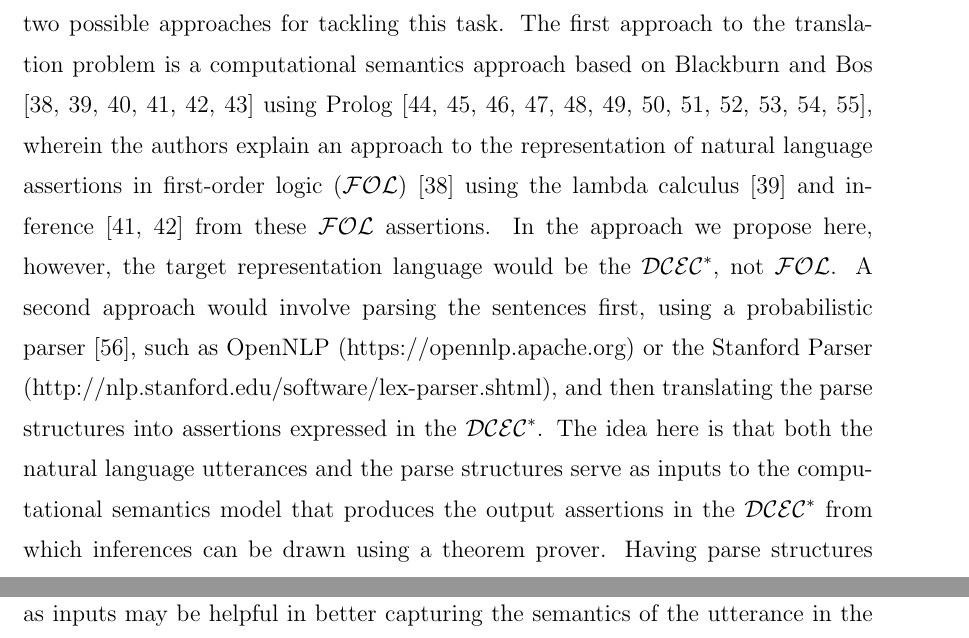
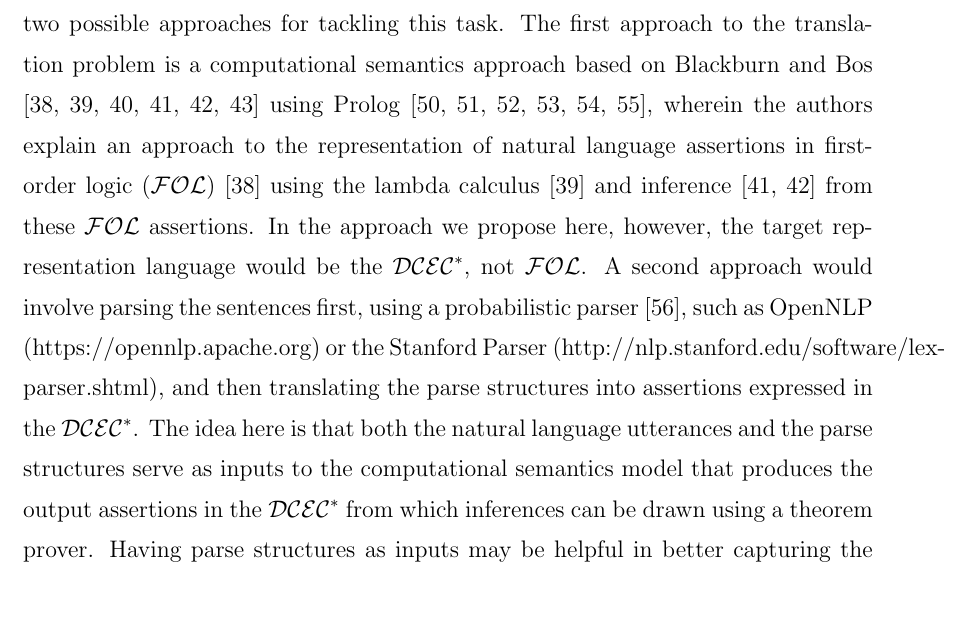
Before and after one commit to jjohnson346/rpi-thesis-latex, a LaTeX thesis (rpithes-cfe-agent.tex, which reads rpichap7.tex): two parts of pages 103 and 104 of 109 before the commit and part of page 103 of 109 after it, the two joined at a grey line, cut so that both start at the same text, the shorter picture padded with empty space. Compiled offline with pdfLaTeX.

Commit message:
proofreading mods for ch. 7

```diff
--- a/rpichap7.tex
+++ b/rpichap7.tex
@@ -30,12 +30,7 @@ Now, consider the following problem from the CFE test set:
 
 This is a true/false question, a type that is not specifically targeted in any of the first three versions of the CFE agent. The reason for that is obvious – this is a tough problem for the CFE Agent using the algorithms of Versions 1, 2, and 3 where the algorithms are looking for the juxtaposition of key words of the question stem and those of the various answer options within the CFE Manual. In a true/false problem, however, answer options are of no help, leaving the agent with only the question stem from which it must discern whether the statement is valid.  Using proximity of key words will likely not work here as it is likely that such questions with keywords richly represented in a particular section are as likely to be invalid as valid.
 
-An algorithm that is based on a semantic understanding of the problem would certainly appear useful, here. But for that, we'd need the tools for translating natural language assertions to ones expressed in a formal language, where in our case, we'd recommend the $\mathcal{DCEC}^\ast$ due to its built-in support for modeling the cognitive states and interactions typical of agents in financial fraud scenarios. There are two possible approaches for tackling this task. The first approach to the translation problem is a computational semantics approach based on Blackburn and Bos \cite{blackburn_2005_representation_ch1, blackburn_2005_representation_ch2, blackburn_2005_representation_ch3, blackburn_2005_representation_ch4, blackburn_2005_representation_ch5, blackburn_2005_representation_ch6} using Prolog \cite{blackburn_2006_prolog_ch1,
-blackburn_2006_prolog_ch2,
-blackburn_2006_prolog_ch3,
-blackburn_2006_prolog_ch4,
-blackburn_2006_prolog_ch5,
-blackburn_2006_prolog_ch6,
+An algorithm that is based on a semantic understanding of the problem would certainly appear useful, here. But for that, we'd need the tools for translating natural language assertions to ones expressed in a formal language, where in our case, we'd recommend the $\mathcal{DCEC}^\ast$ due to its built-in support for modeling the cognitive states and interactions typical of agents in financial fraud scenarios. There are two possible approaches for tackling this task. The first approach to the translation problem is a computational semantics approach based on Blackburn and Bos \cite{blackburn_2005_representation_ch1, blackburn_2005_representation_ch2, blackburn_2005_representation_ch3, blackburn_2005_representation_ch4, blackburn_2005_representation_ch5, blackburn_2005_representation_ch6} using Prolog \cite{
 blackburn_2006_prolog_ch7,
 blackburn_2006_prolog_ch8,
 blackburn_2006_prolog_ch9,
```
Also changed, not shown: rpithes-cfe-agent.pdf, rpichap7.tex (2 more changed lines), 3 other files.
